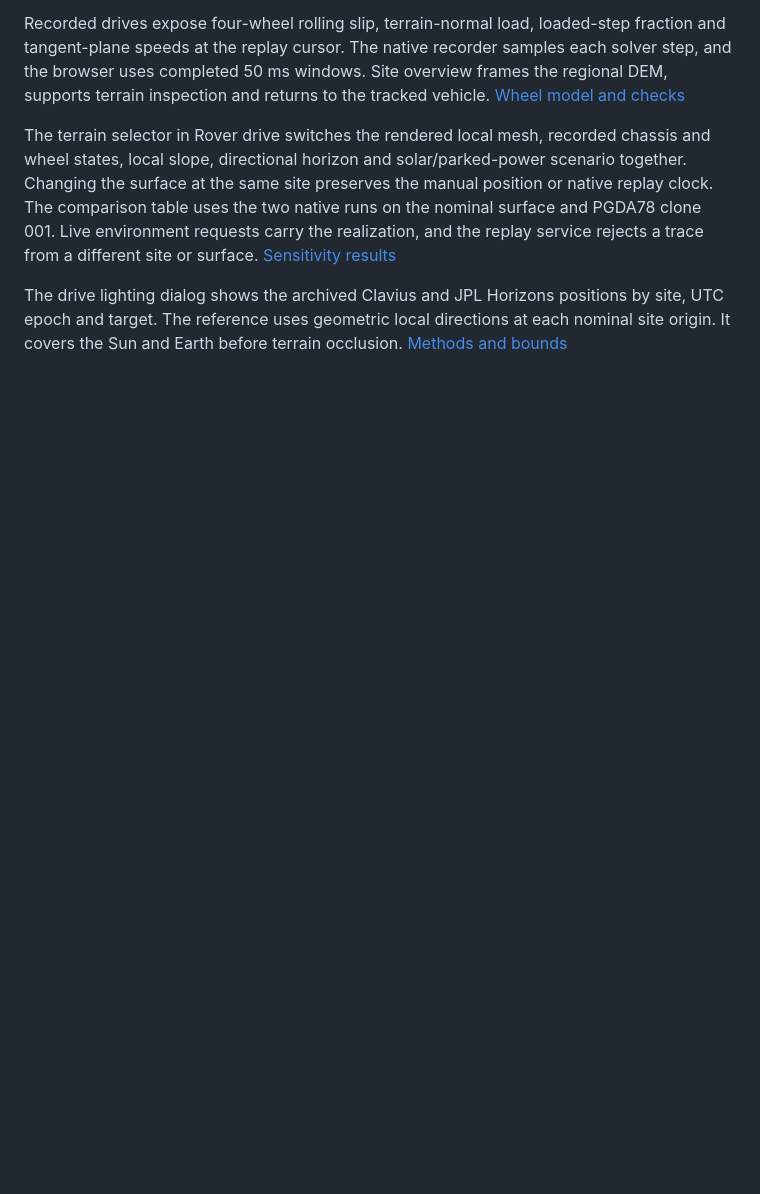
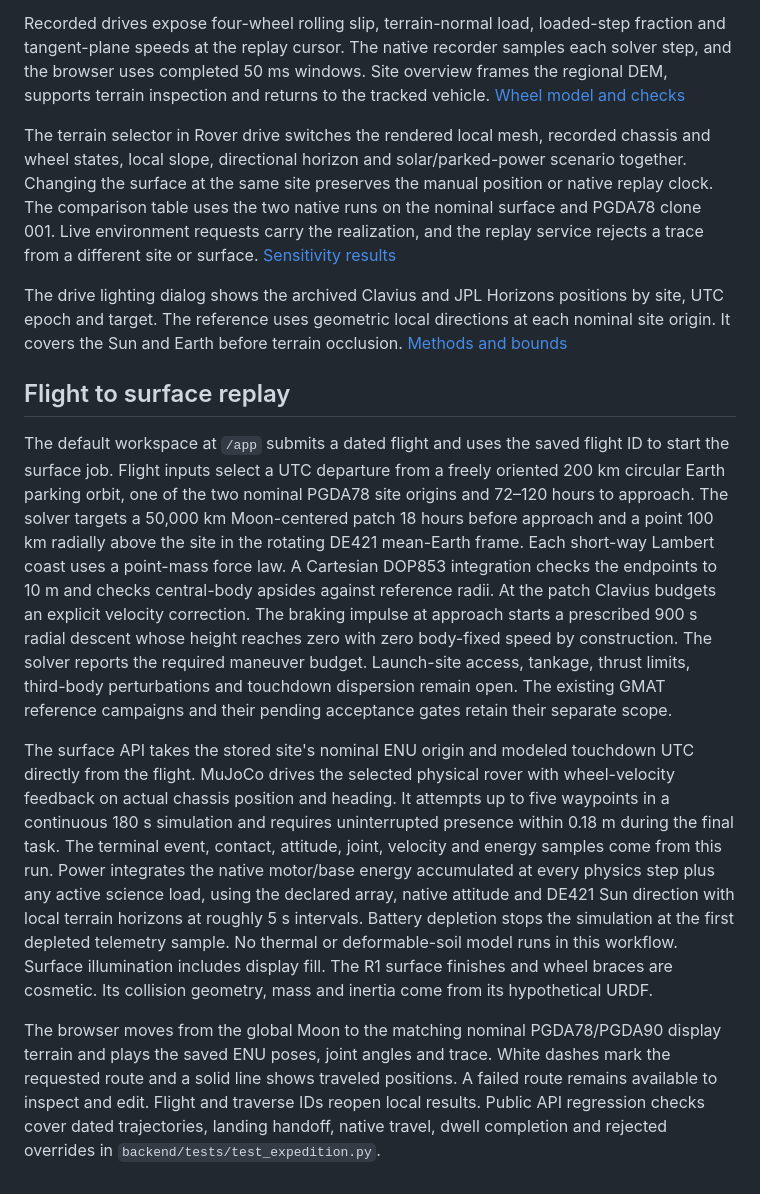
Before and after one commit to aayush-mehrotra29/clavius, a Markdown page: docs/SIMULATION_IMPLEMENTATION.md, the part around the change. Drawn GitHub-style; blank space fills up the shorter version.

```diff
--- a/docs/SIMULATION_IMPLEMENTATION.md
+++ b/docs/SIMULATION_IMPLEMENTATION.md
@@ -94,3 +94,11 @@ Recorded drives expose four-wheel rolling slip, terrain-normal load, loaded-step
 The terrain selector in Rover drive switches the rendered local mesh, recorded chassis and wheel states, local slope, directional horizon and solar/parked-power scenario together. Changing the surface at the same site preserves the manual position or native replay clock. The comparison table uses the two native runs on the nominal surface and PGDA78 clone 001. Live environment requests carry the realization, and the replay service rejects a trace from a different site or surface. [Sensitivity results](NASA_ROBOT_MODELS.md#viper-sensitivity-to-terrain-reconstruction)
 
 The drive lighting dialog shows the archived Clavius and JPL Horizons positions by site, UTC epoch and target. The reference uses geometric local directions at each nominal site origin. It covers the Sun and Earth before terrain occlusion. [Methods and bounds](NASA_DATASETS.md#jpl-horizons-geometry-reference)
+
+## Flight to surface replay
+
+The default workspace at `/app` submits a dated flight and uses the saved flight ID to start the surface job. Flight inputs select a UTC departure from a freely oriented 200 km circular Earth parking orbit, one of the two nominal PGDA78 site origins and 72–120 hours to approach. The solver targets a 50,000 km Moon-centered patch 18 hours before approach and a point 100 km radially above the site in the rotating DE421 mean-Earth frame. Each short-way Lambert coast uses a point-mass force law. A Cartesian DOP853 integration checks the endpoints to 10 m and checks central-body apsides against reference radii. At the patch Clavius budgets an explicit velocity correction. The braking impulse at approach starts a prescribed 900 s radial descent whose height reaches zero with zero body-fixed speed by construction. The solver reports the required maneuver budget. Launch-site access, tankage, thrust limits, third-body perturbations and touchdown dispersion remain open. The existing GMAT reference campaigns and their pending acceptance gates retain their separate scope.
+
+The surface API takes the stored site's nominal ENU origin and modeled touchdown UTC directly from the flight. MuJoCo drives the selected physical rover with wheel-velocity feedback on actual chassis position and heading. It attempts up to five waypoints in a continuous 180 s simulation and requires uninterrupted presence within 0.18 m during the final task. The terminal event, contact, attitude, joint, velocity and energy samples come from this run. Power integrates the native motor/base energy accumulated at every physics step plus any active science load, using the declared array, native attitude and DE421 Sun direction with local terrain horizons at roughly 5 s intervals. Battery depletion stops the simulation at the first depleted telemetry sample. No thermal or deformable-soil model runs in this workflow. Surface illumination includes display fill. The R1 surface finishes and wheel braces are cosmetic. Its collision geometry, mass and inertia come from its hypothetical URDF.
+
+The browser moves from the global Moon to the matching nominal PGDA78/PGDA90 display terrain and plays the saved ENU poses, joint angles and trace. White dashes mark the requested route and a solid line shows traveled positions. A failed route remains available to inspect and edit. Flight and traverse IDs reopen local results. Public API regression checks cover dated trajectories, landing handoff, native travel, dwell completion and rejected overrides in `backend/tests/test_expedition.py`.
```
Also changed, not shown: README.md (+6 -3 lines), docs/validation/mission-replay.jpg (added), 16 other files.
